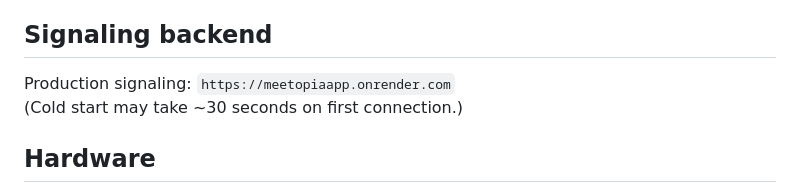
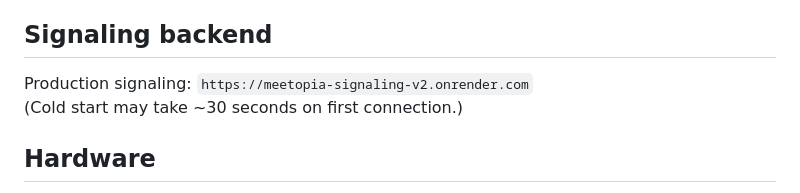
Before and after one commit to BTheCoderr/MeetopiaAPP, a Markdown page: docs/APP_REVIEW_NOTES.md, the part around the change. Drawn GitHub-style.

Commit message:
Use current signaling service URL

```diff
--- a/docs/APP_REVIEW_NOTES.md
+++ b/docs/APP_REVIEW_NOTES.md
@@ -38,7 +38,7 @@ If you want to schedule a live video test between two real devices, email **ermi
 
 ## Signaling backend
 
-Production signaling: `https://meetopiaapp.onrender.com`
+Production signaling: `https://meetopia-signaling-v2.onrender.com`
 (Cold start may take ~30 seconds on first connection.)
 
 ## Hardware
```
